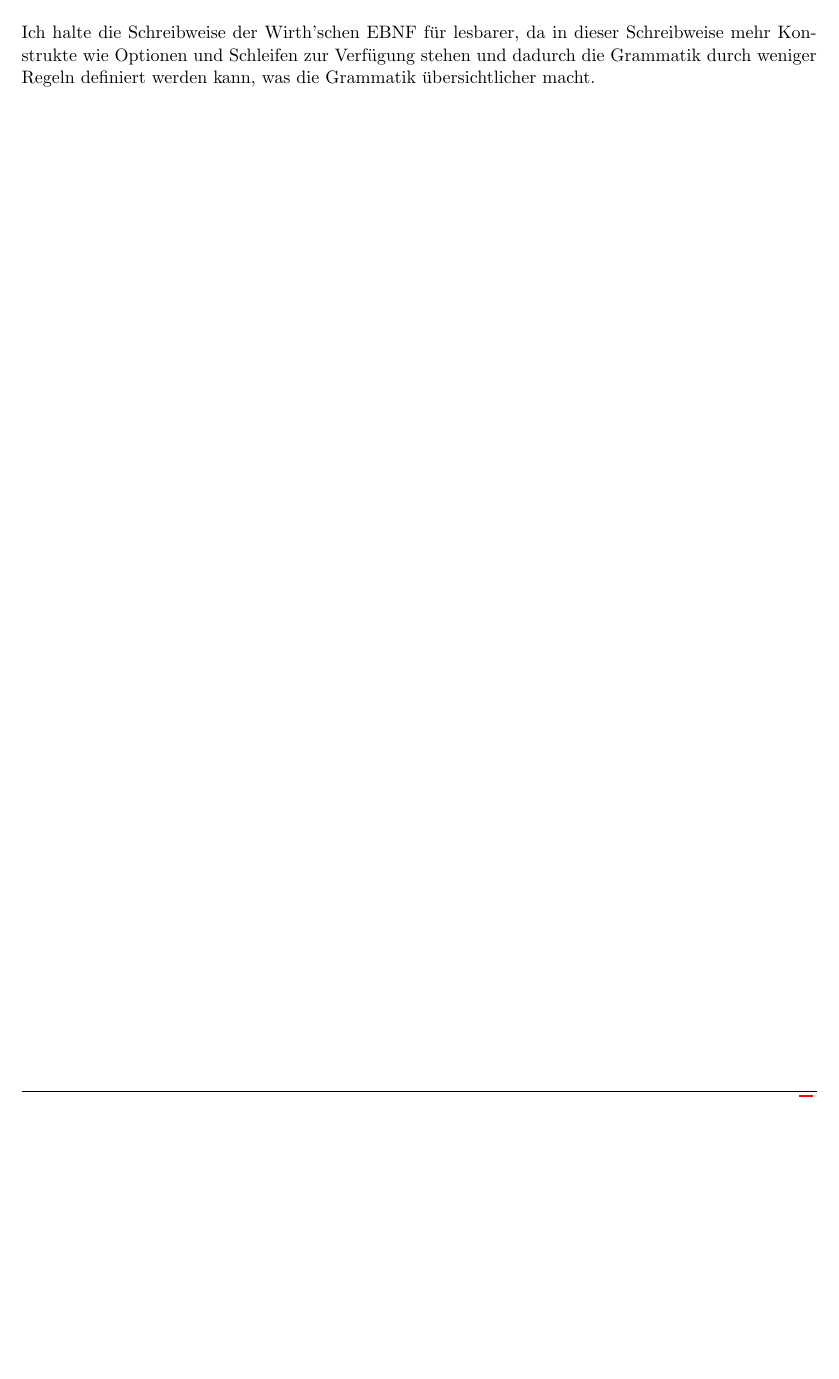
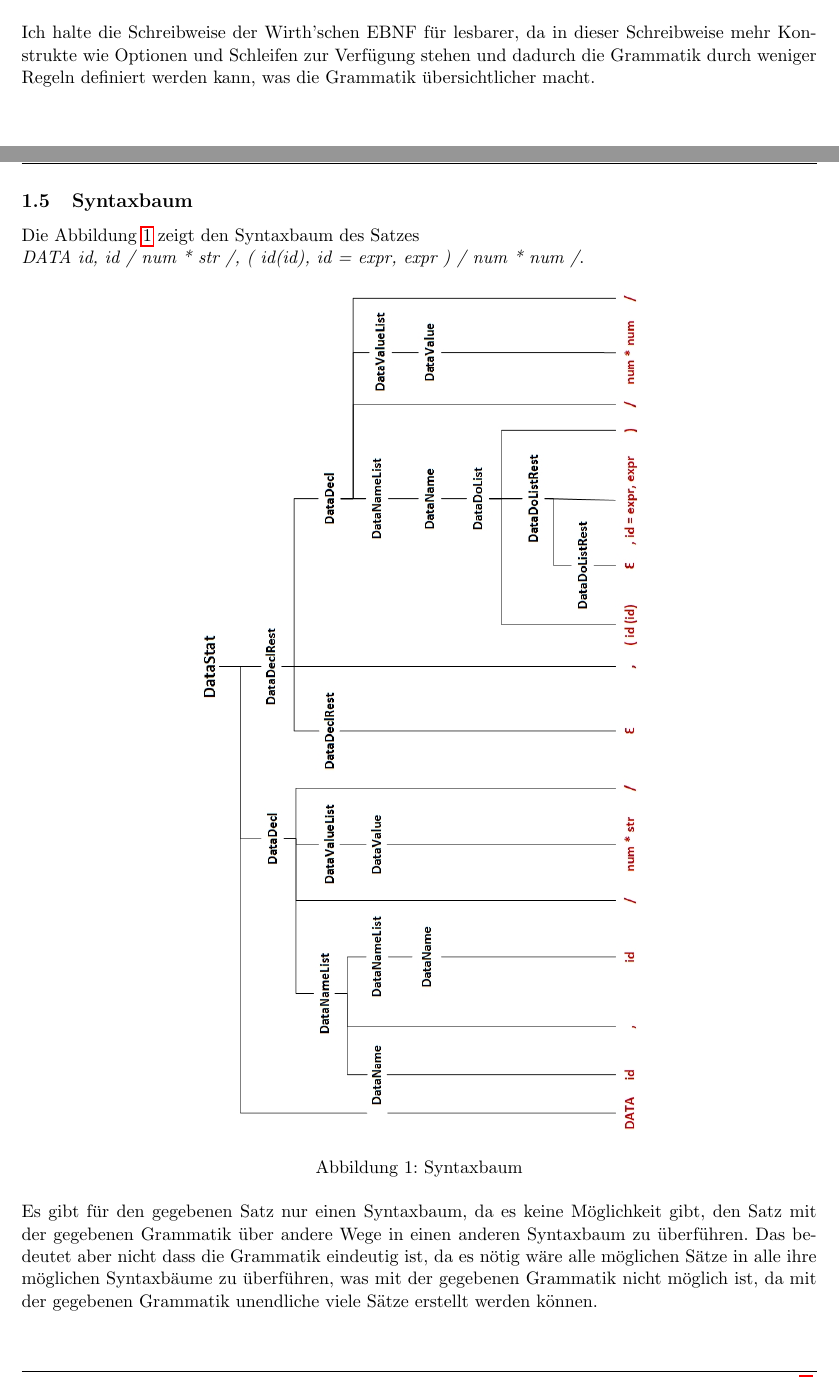
Before and after one commit to FH-SE-Master/Formale-Sprachen-Compiler-und-Werkzeugbau, a LaTeX problem sheet (Uebung_1/doc/Documentation.tex): part of page 5 of 5 before the commit and two parts of pages 5 and 6 of 7 after it, the two joined at a grey line, cut so that both start at the same text, the shorter picture padded with empty space. The pictures show the PDF file Uebung_1/doc/Documentation.pdf that the author committed with the source.

Commit message:
finished part 1 and 2 of the hands on
- finished syntax tree
- finished the grammar for odd decimal numbers with no leading zeros

```diff
--- a/Uebung_1/doc/Documentation.tex
+++ b/Uebung_1/doc/Documentation.tex
@@ -208,3 +208,17 @@ Um diesen Punkt der Aufgabe \ref{sec:grammar-basics} zu lösen wurden die Option
 \newline
 \newline
 Ich halte die Schreibweise der Wirth'schen EBNF für lesbarer, da in dieser Schreibweise mehr Konstrukte wie Optionen und Schleifen zur Verfügung stehen und dadurch die Grammatik durch weniger Regeln definiert werden kann, was die Grammatik übersichtlicher macht.
+\newpage
+\subsection{Syntaxbaum}
+Die Abbildung \ref{fig:syntaxtree} zeigt den Syntaxbaum des Satzes
+\newline
+\emph{DATA id, id / num * str /, ( id(id), id = expr, expr ) / num * num /}.
+\begin{figure}[h]
+\centering
+\includegraphics[scale=0.70,angle=90]{Syntaxtree.jpg}
+\caption{Syntaxbaum}
+\label{fig:syntaxtree}
+\end{figure}
+\ \newline
+Es gibt für den gegebenen Satz nur einen Syntaxbaum, da es keine Möglichkeit gibt, den Satz mit der gegebenen Grammatik über andere Wege in einen anderen Syntaxbaum zu überführen. Das bedeutet aber nicht dass die Grammatik eindeutig ist, da es nötig wäre alle möglichen Sätze in alle ihre möglichen Syntaxbäume zu überführen, was mit der gegebenen Grammatik nicht möglich ist, da mit der gegebenen Grammatik unendliche viele Sätze erstellt werden können.
+\newpage
@@ -210,0 +239,7 @@ Ich halte die Schreibweise der Wirth'schen EBNF für lesbarer, da in dieser Schr
+\end{tabularx}
+
+\subsubsection{Mit der Wirth'schen EBNF}
+In diesem Abschnitt wird die Grammatik mit der With'schen EBNF angeführt.
+\newline
+\newline
+\begin{tabularx}{\textwidth}{p{100pt} @{= \hspace{10pt}} X}
```
Also changed, not shown: Uebung_1/doc/Documentation.pdf, Uebung_1/doc/Syntaxtree.jpg (added), Uebung_1/doc/Documentation.tex (20 more changed lines), 2 other files.
